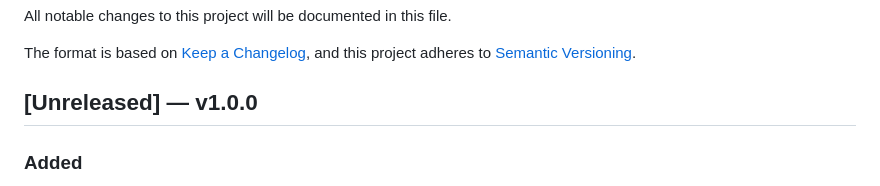
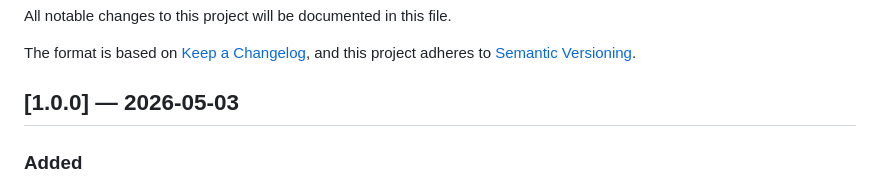
Before and after one commit to Stebandido77/pulso, a Markdown page: CHANGELOG.md, the part around the change. Rendered like a GitHub page.

Commit message:
docs(changelog): mark v1.0.0 as released 2026-05-03
Co-Authored-By: Claude Opus 4.7 (1M context) <noreply@anthropic.com>

```diff
--- a/CHANGELOG.md
+++ b/CHANGELOG.md
@@ -5,7 +5,7 @@ All notable changes to this project will be documented in this file.
 The format is based on [Keep a Changelog](https://keepachangelog.com/en/1.1.0/),
 and this project adheres to [Semantic Versioning](https://semver.org/spec/v2.0.0.html).
 
-## [Unreleased] — v1.0.0
+## [1.0.0] — 2026-05-03
 
 ### Added
 
```
